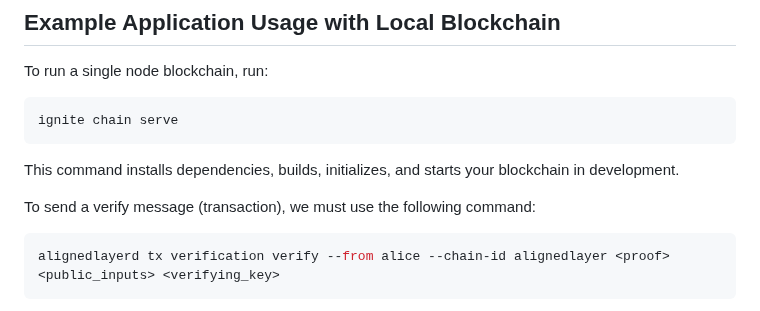
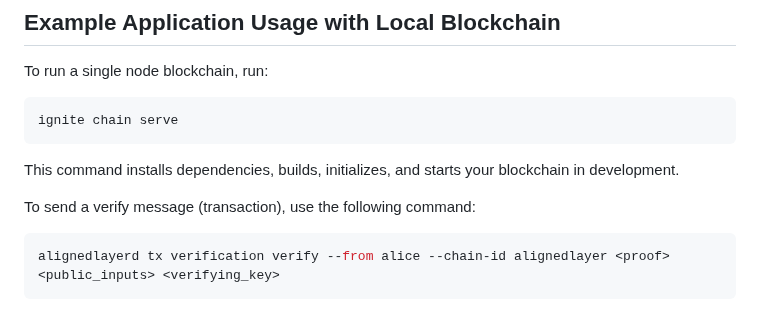
Before and after one commit to eminmtas/aligned_layer_tendermint, a Markdown page: README.md, the part around the change. Drawn GitHub-style.

````diff
--- a/README.md
+++ b/README.md
@@ -21,7 +21,7 @@ ignite chain serve
 
 This command installs dependencies, builds, initializes, and starts your blockchain in development.
 
-To send a verify message (transaction), we must use the following command:
+To send a verify message (transaction), use the following command:
 
 ```sh
 alignedlayerd tx verification verify --from alice --chain-id alignedlayer <proof> <public_inputs> <verifying_key>
````
